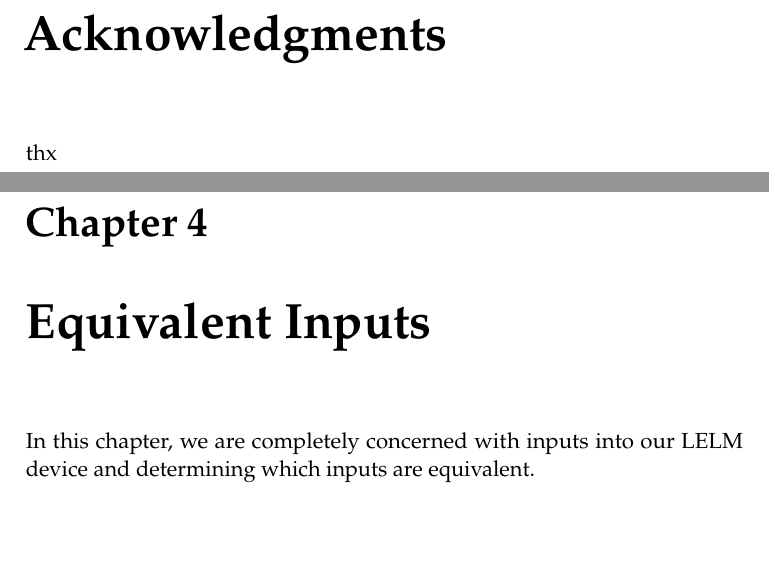
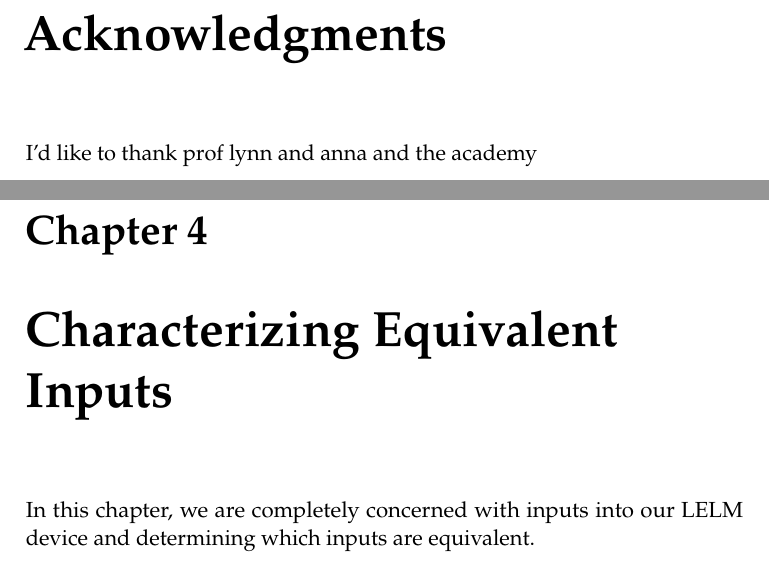
Before and after one commit to randomnumber53/muddSeniorThesis, a LaTeX thesis (hmcthesis-class-master/thesis_workingdoc.tex, which reads hmcthesis-class-master/equivalent-inputs.tex): two parts of pages 11 and 21 of 35, joined at a grey line, cut so that both start at the same text, the shorter picture padded with empty space. Compiled offline with pdfLaTeX; a missing bibliography style is replaced by a similar one.

```diff
--- a/hmcthesis-class-master/equivalent-inputs.tex
+++ b/hmcthesis-class-master/equivalent-inputs.tex
@@ -1,4 +1,4 @@
-\chapter{Equivalent Inputs}
+\chapter{Characterizing Equivalent Inputs}
 
 In this chapter, we are completely concerned with inputs into our LELM device and determining which inputs are equivalent.
 
--- a/hmcthesis-class-master/thesis_workingdoc.tex
+++ b/hmcthesis-class-master/thesis_workingdoc.tex
@@ -262,7 +262,7 @@
 
 \begin{acknowledgments}
 %% Thank some people here, if you like.
-thx
+I'd like to thank prof lynn and anna and the academy
 \end{acknowledgments}
 
 %%% End of the front matter.
```
Also changed, not shown: hmcthesis-class-master/four.tex (+8 -0 lines), hmcthesis-class-master/introduction.tex (+2 -0 lines), hmcthesis-class-master/thesis_workingdoc.pdf, 18 other files.
